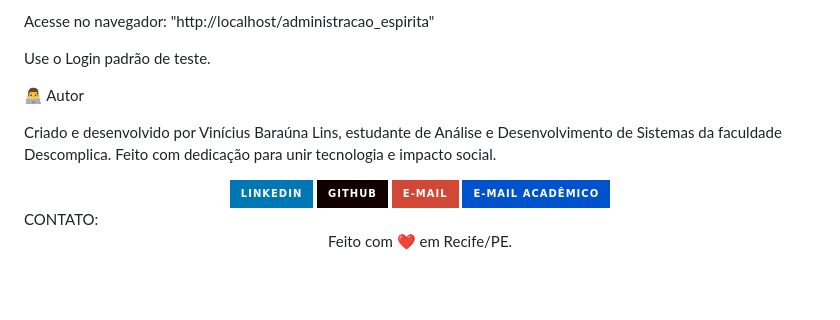
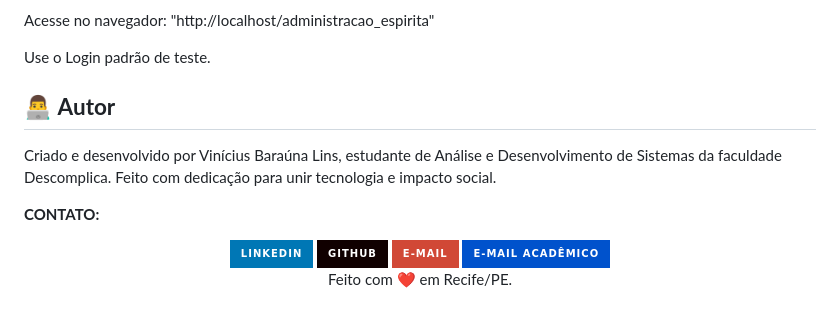
Before and after one commit to viniciusbarauna/administracao_espirita, a Markdown page: README.md, the part around the change. Rendered like a GitHub page; badges without logos; blank space fills up the shorter version.

```diff
--- a/README.md
+++ b/README.md
@@ -93,9 +93,12 @@ Acesse no navegador: "http://localhost/administracao_espirita"
 
 Use o Login padrão de teste.
 
-👨‍💻 Autor
+## 👨‍💻 **Autor**
 
 Criado e desenvolvido por Vinícius Baraúna Lins, estudante de Análise e Desenvolvimento de Sistemas da faculdade Descomplica. Feito com dedicação para unir tecnologia e impacto social.
+
+**CONTATO:**
+
 <div align="center">
   <a href="https://www.linkedin.com/in/vinicius-barauna-l" target="_blank">
     <img src="https://img.shields.io/badge/LinkedIn-0077B5?style=for-the-badge&logo=linkedin&logoColor=white" alt="LinkedIn do Vinícius">
@@ -110,6 +113,6 @@ Criado e desenvolvido por Vinícius Baraúna Lins, estudante de Análise e Desen
     <img src="https://img.shields.io/badge/E--mail_Acadêmico-0052CC?style=for-the-badge&logo=minutemailer&logoColor=white" alt="Email Acadêmico">
   </a>
 </div>
-CONTATO:
+
 
 <p align="center">Feito com ❤️ em Recife/PE.</p>
```
